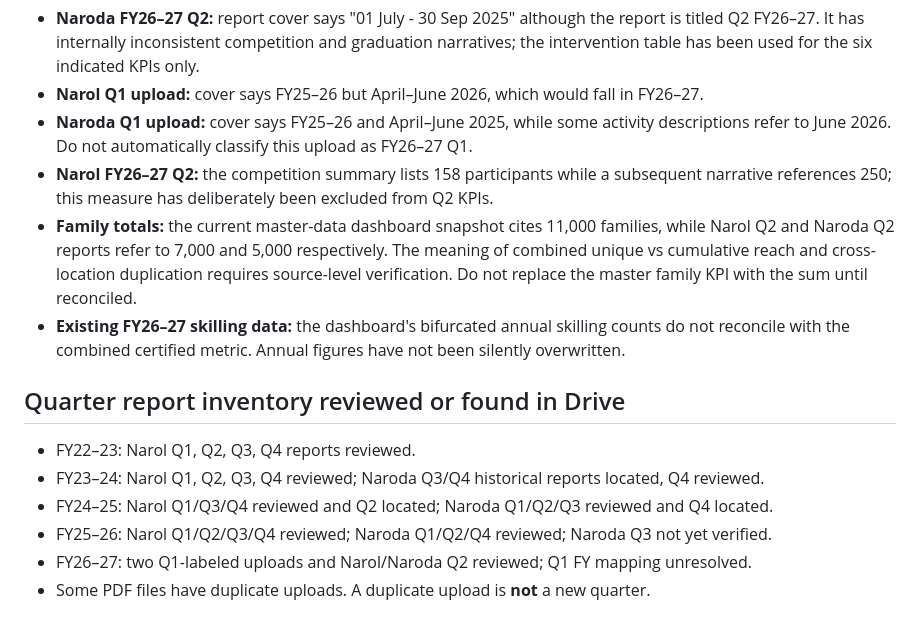
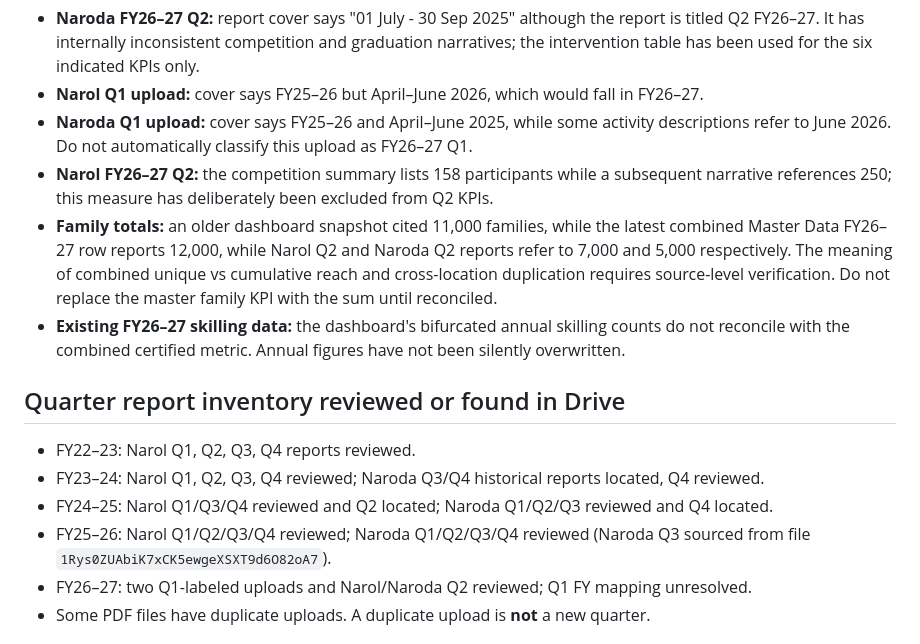
Before and after one commit to Ganatra-Ruchir/Sashakt_Dashboard, a Markdown page: OVERALL_DATA_AUDIT.md, the part around one of its changes. GitHub-like rendering.

Commit message:
Audit historical pillar and family-overlap evidence across quarterly reports and source sheets

```diff
--- a/OVERALL_DATA_AUDIT.md
+++ b/OVERALL_DATA_AUDIT.md
@@ -32,14 +32,14 @@ These six values are now available from the FY 2026–27 > Q2 Overall filter.
 - **Narol Q1 upload:** cover says FY25–26 but April–June 2026, which would fall in FY26–27.
 - **Naroda Q1 upload:** cover says FY25–26 and April–June 2025, while some activity descriptions refer to June 2026. Do not automatically classify this upload as FY26–27 Q1.
 - **Narol FY26–27 Q2:** the competition summary lists 158 participants while a subsequent narrative references 250; this measure has deliberately been excluded from Q2 KPIs.
-- **Family totals:** the current master-data dashboard snapshot cites 11,000 families, while Narol Q2 and Naroda Q2 reports refer to 7,000 and 5,000 respectively. The meaning of combined unique vs cumulative reach and cross-location duplication requires source-level verification. Do not replace the master family KPI with the sum until reconciled.
+- **Family totals:** an older dashboard snapshot cited 11,000 families, while the latest combined Master Data FY26–27 row reports 12,000, while Narol Q2 and Naroda Q2 reports refer to 7,000 and 5,000 respectively. The meaning of combined unique vs cumulative reach and cross-location duplication requires source-level verification. Do not replace the master family KPI with the sum until reconciled.
 - **Existing FY26–27 skilling data:** the dashboard's bifurcated annual skilling counts do not reconcile with the combined certified metric. Annual figures have not been silently overwritten.
 
 ## Quarter report inventory reviewed or found in Drive
 - FY22–23: Narol Q1, Q2, Q3, Q4 reports reviewed.
 - FY23–24: Narol Q1, Q2, Q3, Q4 reviewed; Naroda Q3/Q4 historical reports located, Q4 reviewed.
 - FY24–25: Narol Q1/Q3/Q4 reviewed and Q2 located; Naroda Q1/Q2/Q3 reviewed and Q4 located.
-- FY25–26: Narol Q1/Q2/Q3/Q4 reviewed; Naroda Q1/Q2/Q4 reviewed; Naroda Q3 not yet verified.
+- FY25–26: Narol Q1/Q2/Q3/Q4 reviewed; Naroda Q1/Q2/Q3/Q4 reviewed (Naroda Q3 sourced from file `1Rys0ZUAbiK7xCK5ewgeXSXT9d6O82oA7`).
 - FY26–27: two Q1-labeled uploads and Narol/Naroda Q2 reviewed; Q1 FY mapping unresolved.
 - Some PDF files have duplicate uploads. A duplicate upload is **not** a new quarter.
 
```
Also changed, not shown: other parts of OVERALL_DATA_AUDIT.md (+37 -0 lines).
